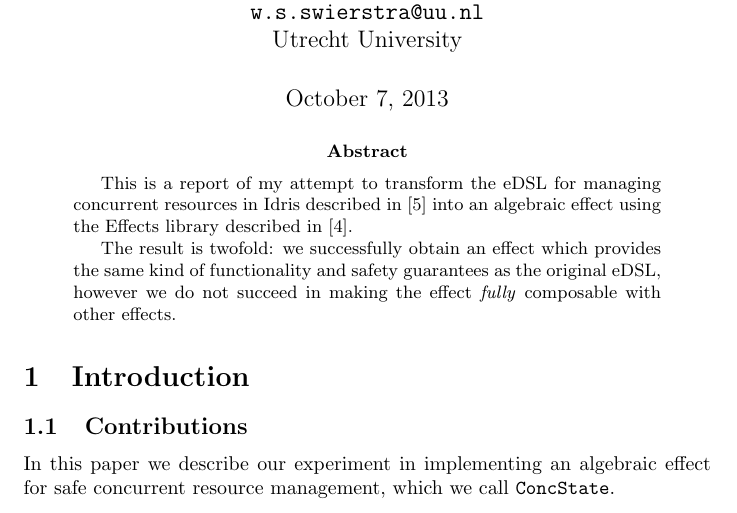
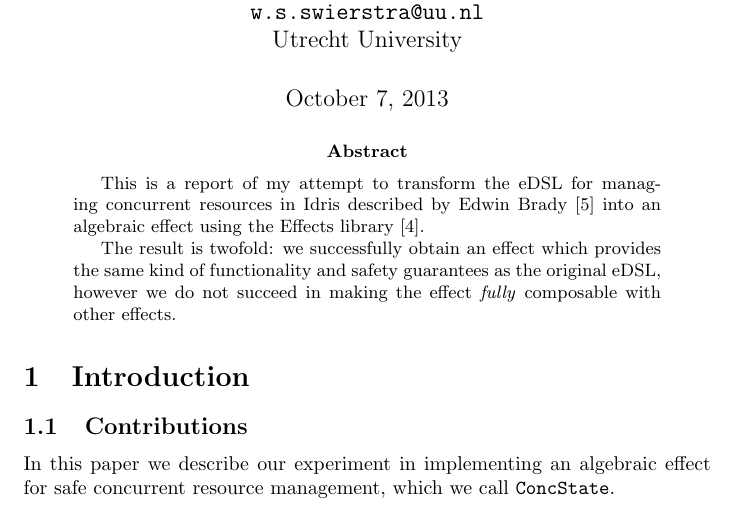
Before and after one commit to yfyf/idris-concstate-effect, a LaTeX paper (report/report.tex): part of page 1 of 16, cut so that both start at the same text. Compiled offline with pdfLaTeX.

Commit message:
Don't use `\cite` as noun

```diff
--- a/report/report.tex
+++ b/report/report.tex
@@ -35,8 +35,8 @@
 
 \begin{abstract}
     This is a report of my attempt to transform the eDSL for managing
-    concurrent resources in Idris described in \cite{cbconc-fi} into an
-    algebraic effect using the Effects library described in \cite{effects-idr}.
+    concurrent resources in Idris described by Edwin Brady~\cite{cbconc-fi}
+    into an algebraic effect using the Effects library~\cite{effects-idr}.
 
     The result is twofold: we successfully obtain an effect which provides the
     same kind of functionality and safety guarantees as the original eDSL,
```
